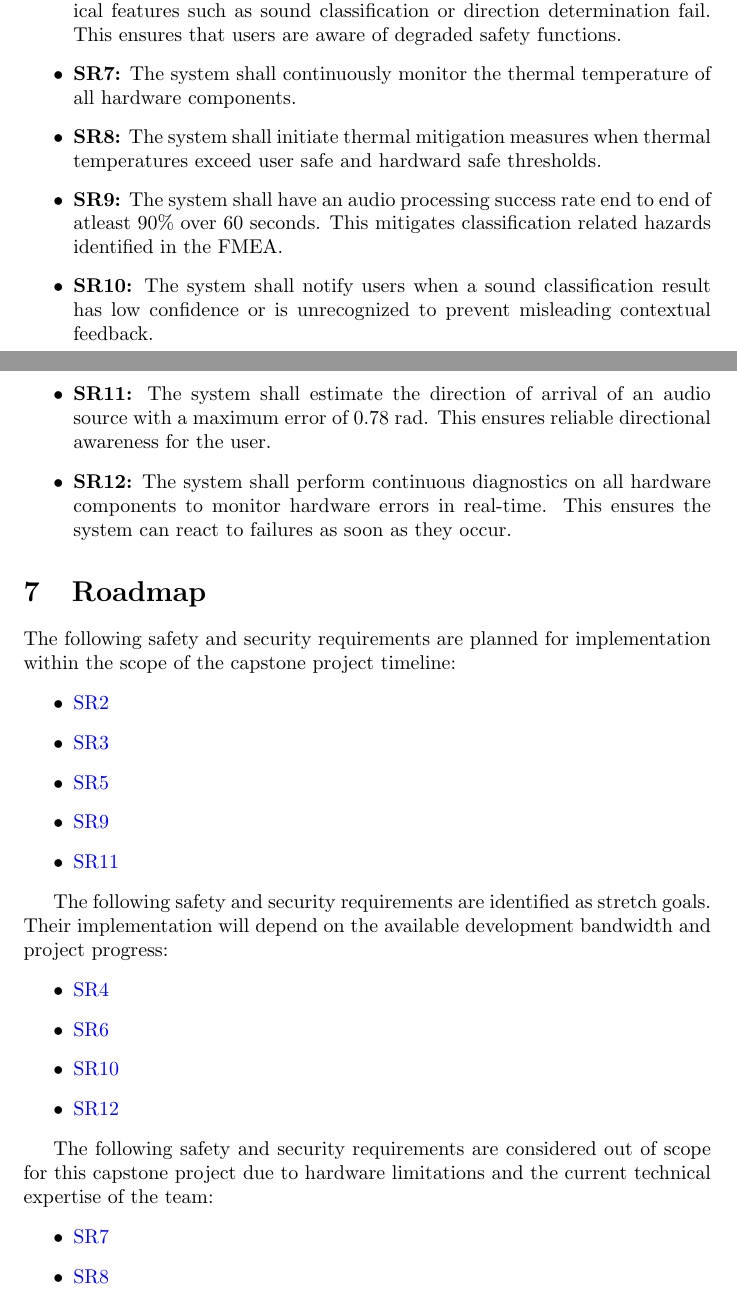
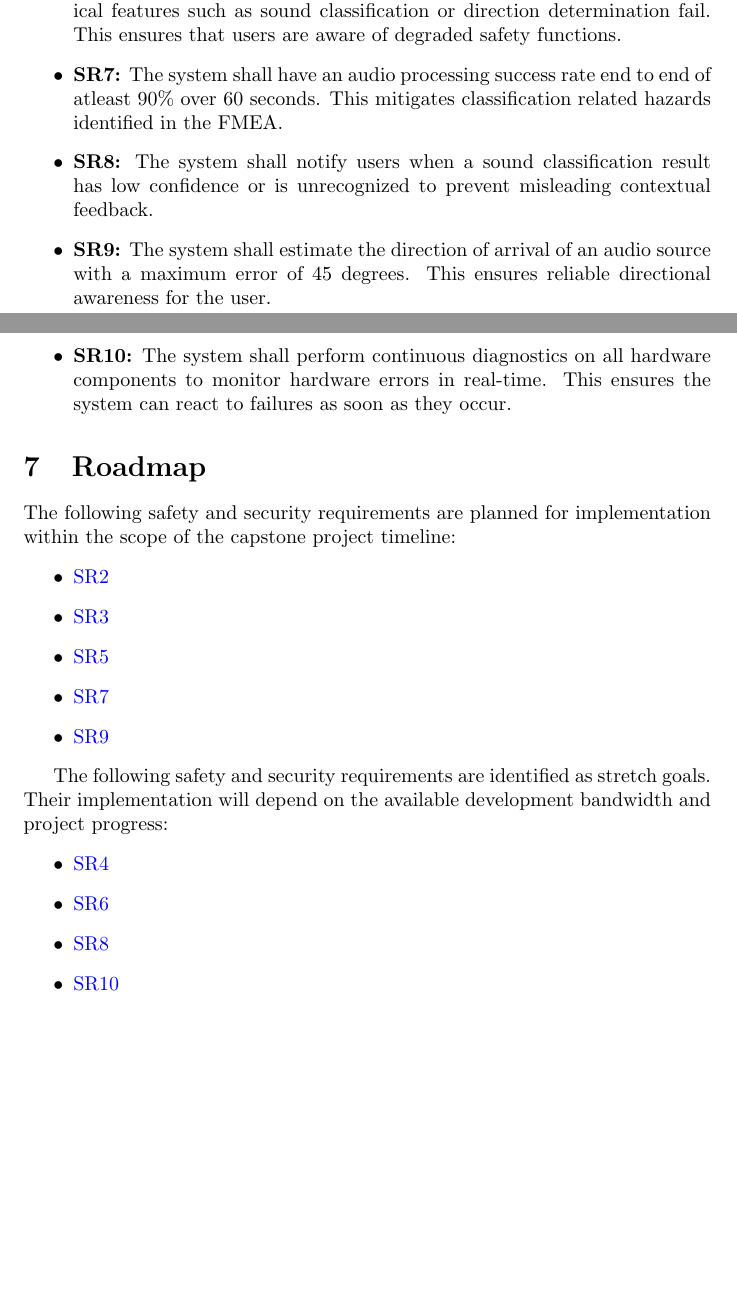
Before and after one commit to Team6-SixSense/audio360, a LaTeX document (docs/HazardAnalysis/HazardAnalysis.tex): two parts of pages 6 and 7 of 8, joined at a grey line, cut so that both start at the same text, the shorter picture padded with empty space. Compiled offline with pdfLaTeX.

Commit message:
[#106] Addressing PR comments

```diff
--- a/docs/HazardAnalysis/HazardAnalysis.tex
+++ b/docs/HazardAnalysis/HazardAnalysis.tex
@@ -188,26 +188,19 @@ documentation, and/or test cases.}
     direction determination fail. This ensures that users are aware of degraded
     safety functions.
 
-    \item \label{SR7}\textbf{SR7:} The system shall continuously monitor the
-    thermal temperature of all hardware components.
-
-    \item \label{SR8}\textbf{SR8:} The system shall initiate thermal mitigation
-    measures when thermal temperatures exceed user safe and hardward safe
-    thresholds.
-
-    \item \label{SR9}\textbf{SR9:} The system shall have
+    \item \label{SR7}\textbf{SR7:} The system shall have
     an audio processing success rate end to end of atleast 90\% over 60 seconds.
     This mitigates classification related hazards identified in the FMEA.
 
-    \item \label{SR10}\textbf{SR10:} The system shall notify users when a sound
+    \item \label{SR8}\textbf{SR8:} The system shall notify users when a sound
     classification result has low confidence or is unrecognized to prevent
     misleading contextual feedback.
 
-    \item \label{SR11}\textbf{SR11:} The system shall estimate the
-    direction of arrival of an audio source with a maximum error of 0.78 rad.
+    \item \label{SR9}\textbf{SR9:} The system shall estimate the
+    direction of arrival of an audio source with a maximum error of 45 degrees.
     This ensures reliable directional awareness for the user.
 
-    \item \label{SR12}\textbf{SR12:} The system shall perform continuous
+    \item \label{SR10}\textbf{SR10:} The system shall perform continuous
     diagnostics on all hardware components to monitor hardware errors in
     real-time. This ensures the system can react to failures as soon as they
     occur.
@@ -222,8 +215,8 @@ within the scope of the capstone project timeline:
     \item \hyperref[SR2]{SR2}
     \item \hyperref[SR3]{SR3}
     \item \hyperref[SR5]{SR5}
+    \item \hyperref[SR7]{SR7}
     \item \hyperref[SR9]{SR9}
-    \item \hyperref[SR11]{SR11}
 \end{itemize}
 
 The following safety and security requirements are identified as stretch goals.
@@ -232,16 +225,8 @@ project progress:
 \begin{itemize}
     \item \hyperref[SR4]{SR4}
     \item \hyperref[SR6]{SR6}
+    \item \hyperref[SR8]{SR8}
     \item \hyperref[SR10]{SR10}
-    \item \hyperref[SR12]{SR12}
-\end{itemize}
-
-The following safety and security requirements are considered out of scope
-for this capstone project due to hardware limitations and the current technical
-expertise of the team:
-\begin{itemize}
-    \item \hyperref[SR7]{SR7}
-    \item \hyperref[SR8]{SR8}
 \end{itemize}
 
 \newpage{}
```
